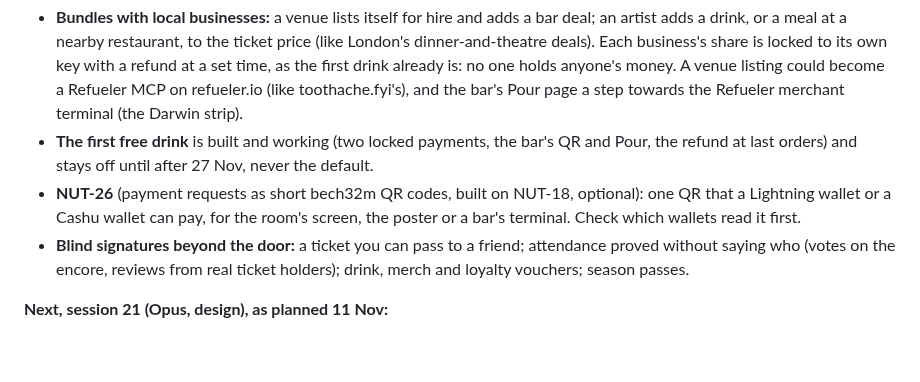
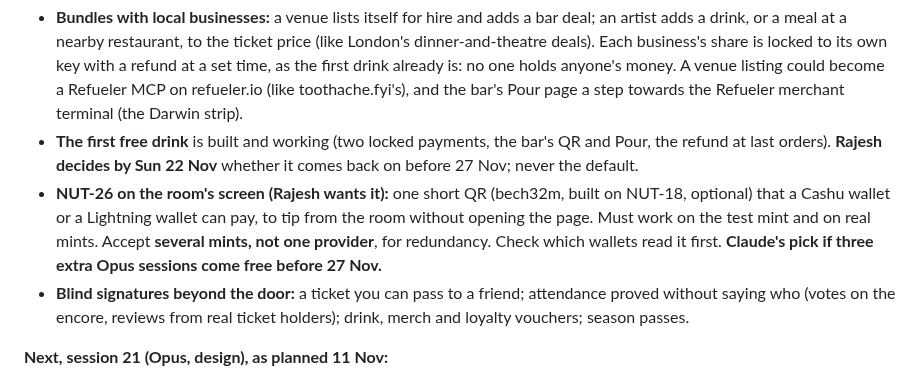
Before and after one commit to rajesh-taylor/nutpub, a Markdown page: NEXT.md, the part around the change. Rendered like a GitHub page; blank space fills up the shorter version.

Commit message:
NEXT: drink decision by 22 Nov; NUT-26 on the room's screen across several mints

```diff
--- a/NEXT.md
+++ b/NEXT.md
@@ -658,8 +658,8 @@ No courses called starters/mains/desserts unless Rajesh adds more dishes; no "86
 
 **Ideas, Rajesh 12 Nov late (logged, after 27 Nov unless said):**
 - **Bundles with local businesses:** a venue lists itself for hire and adds a bar deal; an artist adds a drink, or a meal at a nearby restaurant, to the ticket price (like London's dinner-and-theatre deals). Each business's share is locked to its own key with a refund at a set time, as the first drink already is: no one holds anyone's money. A venue listing could become a Refueler MCP on refueler.io (like toothache.fyi's), and the bar's Pour page a step towards the Refueler merchant terminal (the Darwin strip).
-- **The first free drink** is built and working (two locked payments, the bar's QR and Pour, the refund at last orders) and stays off until after 27 Nov, never the default.
-- **NUT-26** (payment requests as short bech32m QR codes, built on NUT-18, optional): one QR that a Lightning wallet or a Cashu wallet can pay, for the room's screen, the poster or a bar's terminal. Check which wallets read it first.
+- **The first free drink** is built and working (two locked payments, the bar's QR and Pour, the refund at last orders). **Rajesh decides by Sun 22 Nov** whether it comes back on before 27 Nov; never the default.
+- **NUT-26 on the room's screen (Rajesh wants it):** one short QR (bech32m, built on NUT-18, optional) that a Cashu wallet or a Lightning wallet can pay, to tip from the room without opening the page. Must work on the test mint and on real mints. Accept **several mints, not one provider**, for redundancy. Check which wallets read it first. **Claude's pick if three extra Opus sessions come free before 27 Nov.**
 - **Blind signatures beyond the door:** a ticket you can pass to a friend; attendance proved without saying who (votes on the encore, reviews from real ticket holders); drink, merch and loyalty vouchers; season passes.
 
 **Next, session 21 (Opus, design), as planned 11 Nov:**
```
